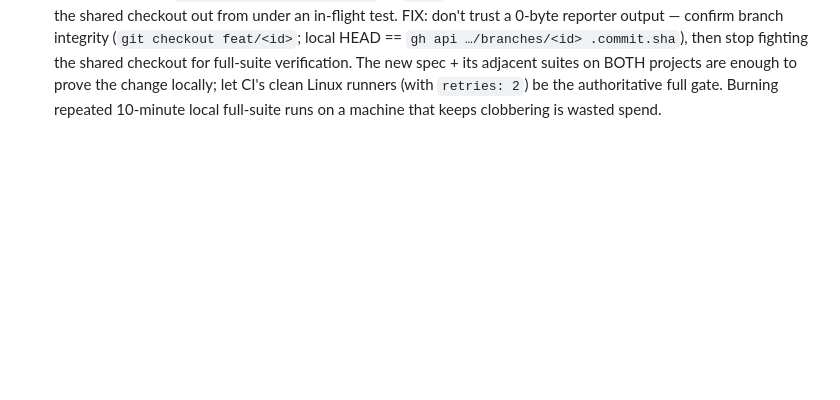
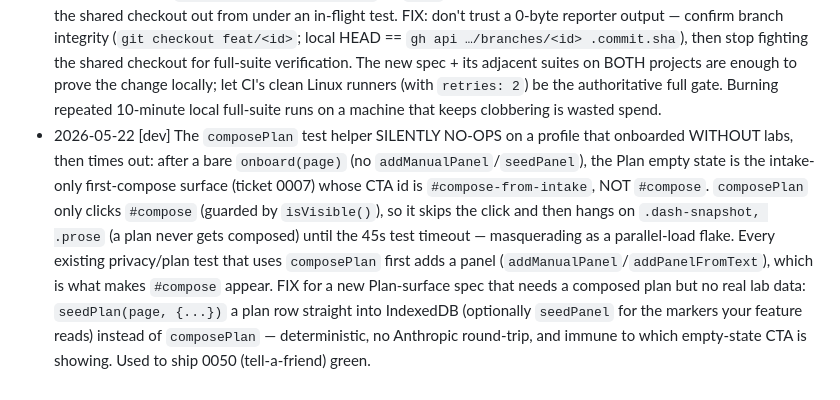
Before and after one commit to mutaaf/almanac, a Markdown page: docs/LESSONS.md, the part around the change. GitHub-like rendering; blank space fills up the shorter version.

Commit message:
docs: record the composePlan-no-ops-without-labs lesson (0050)
Co-Authored-By: Claude Opus 4.7 (1M context) <noreply@anthropic.com>

```diff
--- a/docs/LESSONS.md
+++ b/docs/LESSONS.md
@@ -59,3 +59,4 @@ check never blocks a merge and is never a reason to "fix" anything.
 - 2026-05-22 [dev] After a full local `playwright test --project=chromium` run that exited 0, `test-results/.last-run.json` showed `"status": "failed"` with a ~300-entry `failedTests` array — alarming, but it is NOT the final verdict. `.last-run.json` records every test that failed at least one ATTEMPT (so it can power `--last-failed`); under CI's `retries: 2` a test that flaked once then passed on retry is listed there while the run still passes overall. The authoritative local pass/fail is (a) the process EXIT CODE (non-zero iff a test failed after all retries) and (b) the JSON reporter's `stats.unexpected` (must be 0). Confirm with `npx playwright test --project=chromium --reporter=json > out.json` then `node -e "const r=require('./out.json'); console.log(r.stats.expected, r.stats.unexpected, r.stats.flaky)"` — green is `unexpected: 0`. Do NOT chase the `.last-run.json` names or weaken any test; the breadth of that list (spanning ~every spec file) is the signature of parallel-load flakiness on this Mac, already documented for 2026-05-20/05-21.
 - 2026-05-22 [dev] The documented shared-checkout clobber (a concurrent launchd agent doing `git checkout main && reset --hard`) struck AGAIN immediately after a `git push` of the shipped-status flip: the very next `git add docs/LESSONS.md && git commit` errored "On branch main … nothing to commit" because HEAD had been yanked to `main` and the uncommitted LESSONS.md edit reverted. The pushed `feat/` branch + its 4 commits + PR #69 were all intact (local `git rev-parse feat/<id>` == `gh api …/branches/<id> .commit.sha`). RECOVERY: `git checkout feat/<id>`, re-create only the uncommitted file (LESSONS.md), re-commit, re-push. Reinforces the standing rule: COMMIT EVERY file edit on the feature branch immediately — even a one-line LESSONS append — because the window between edit and commit is where the clobber lands.
 - 2026-05-22 [dev] The shared-checkout clobber can land in the MIDDLE of a long-running local verification command, not just between an edit and a commit: during a full `npx playwright test --project=chromium --reporter=json > /tmp/out.json` (and again during a `gh run watch`), a concurrent launchd agent did `git checkout main && reset --hard`, killing the playwright process and leaving the redirect target a 0-byte file — which then `require()`d as "Unexpected end of JSON input", a false alarm that looks like a test failure. SYMPTOM: empty JSON/exit files after a run the task-runner reported as "exit 0" (the exit was the spawning shell's, not playwright's), plus `git branch --show-current` == `main` mid-run. CAUSE: the launchd ship/groom job resetting the shared checkout out from under an in-flight test. FIX: don't trust a 0-byte reporter output — confirm branch integrity (`git checkout feat/<id>`; local HEAD == `gh api …/branches/<id> .commit.sha`), then stop fighting the shared checkout for full-suite verification. The new spec + its adjacent suites on BOTH projects are enough to prove the change locally; let CI's clean Linux runners (with `retries: 2`) be the authoritative full gate. Burning repeated 10-minute local full-suite runs on a machine that keeps clobbering is wasted spend.
+- 2026-05-22 [dev] The `composePlan` test helper SILENTLY NO-OPS on a profile that onboarded WITHOUT labs, then times out: after a bare `onboard(page)` (no `addManualPanel`/`seedPanel`), the Plan empty state is the intake-only first-compose surface (ticket 0007) whose CTA id is `#compose-from-intake`, NOT `#compose`. `composePlan` only clicks `#compose` (guarded by `isVisible()`), so it skips the click and then hangs on `.dash-snapshot, .prose` (a plan never gets composed) until the 45s test timeout — masquerading as a parallel-load flake. Every existing privacy/plan test that uses `composePlan` first adds a panel (`addManualPanel`/`addPanelFromText`), which is what makes `#compose` appear. FIX for a new Plan-surface spec that needs a composed plan but no real lab data: `seedPlan(page, {...})` a plan row straight into IndexedDB (optionally `seedPanel` for the markers your feature reads) instead of `composePlan` — deterministic, no Anthropic round-trip, and immune to which empty-state CTA is showing. Used to ship 0050 (tell-a-friend) green.
```
